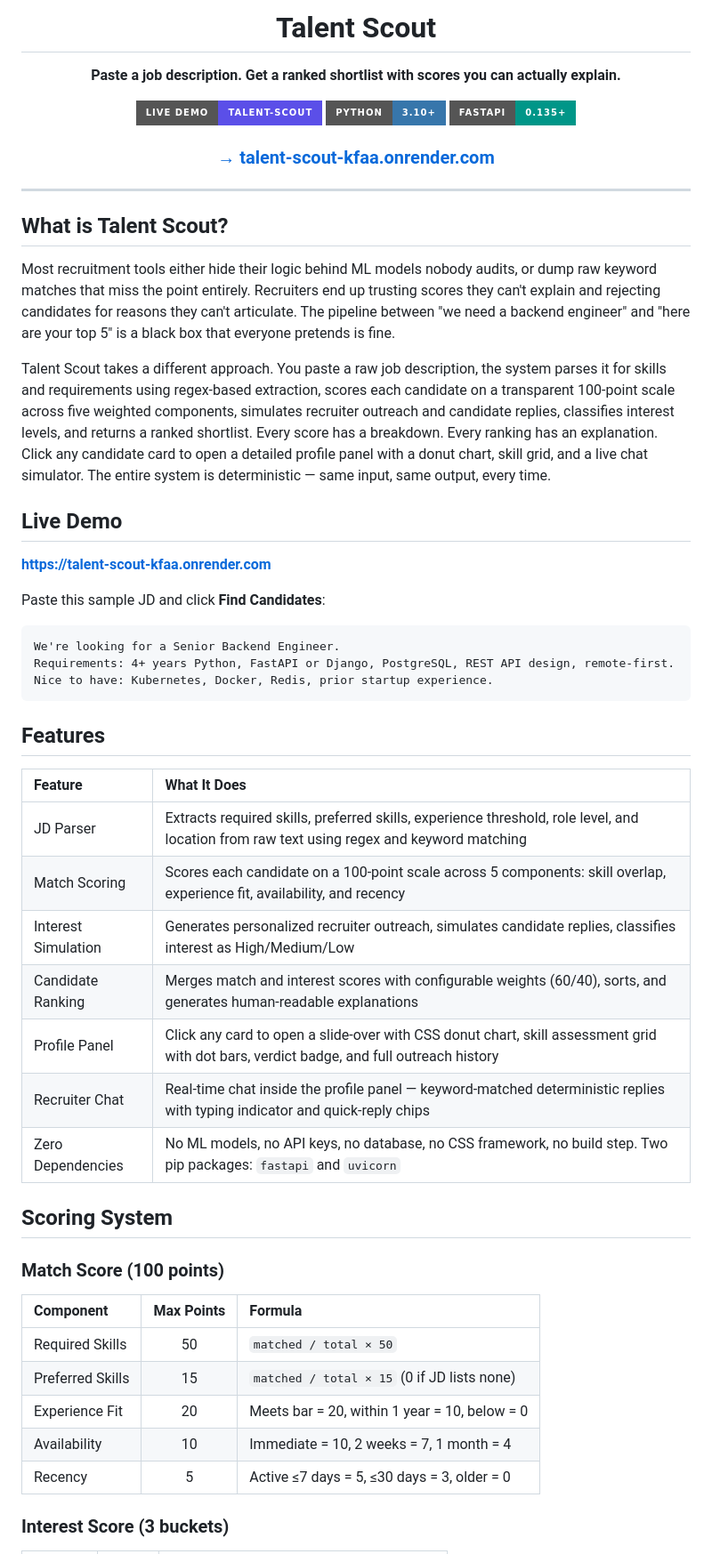
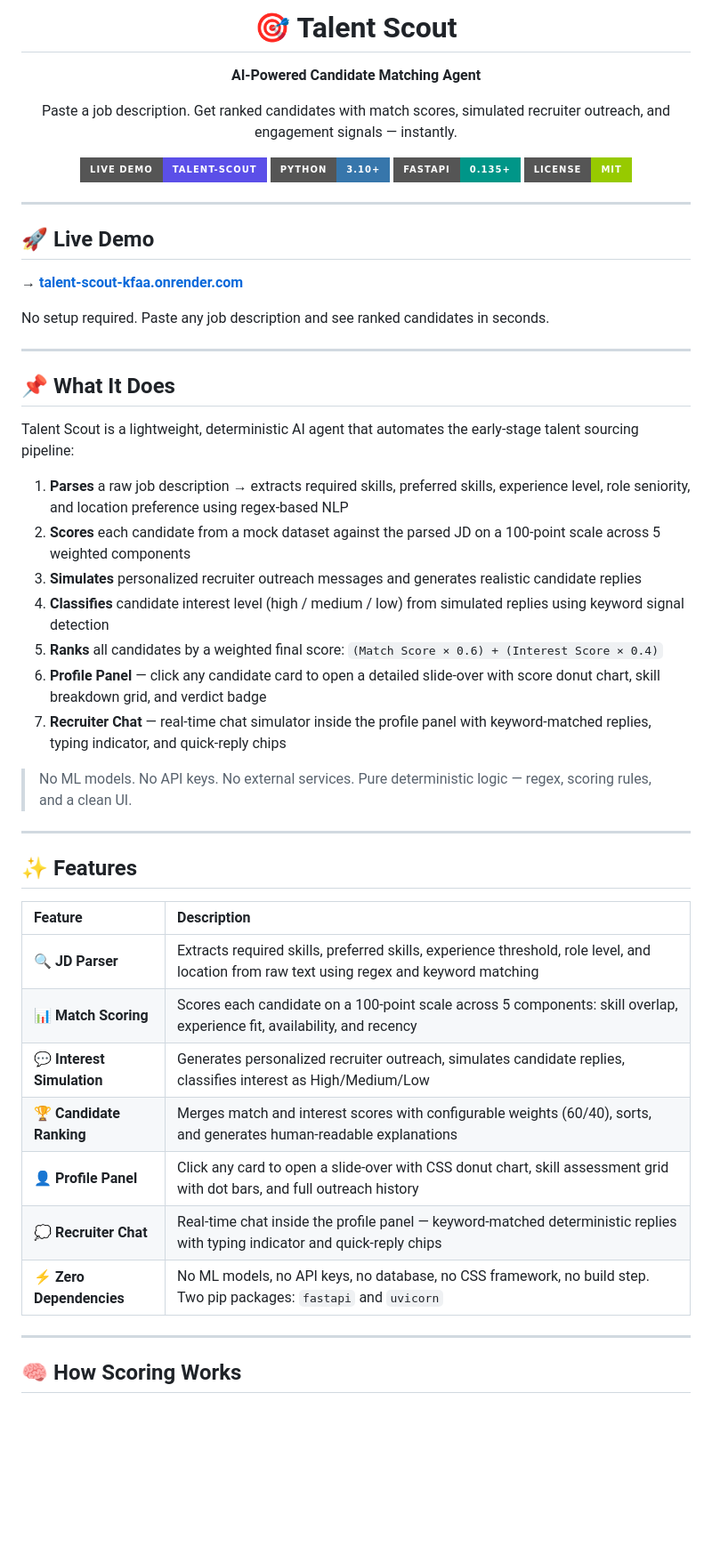
Before and after one commit to PATNALAMAHESHCHANDRAMOULI/-talent-scout, a Markdown page: README.md, the part around one of its changes. Shown at 89% size. Rendered like a GitHub page; badges without logos; blank space fills up the shorter version.

Commit message:
Revise README for improved presentation and details
Updated README to enhance clarity and add new features.

````diff
--- a/README.md
+++ b/README.md
@@ -1,60 +1,57 @@
 <div align="center">
 
-# Talent Scout
+# 🎯 Talent Scout
 
-**Paste a job description. Get a ranked shortlist with scores you can actually explain.**
+**AI-Powered Candidate Matching Agent**
+
+Paste a job description. Get ranked candidates with match scores, simulated recruiter outreach, and engagement signals — instantly.
 
 [![Live Demo](https://img.shields.io/badge/Live_Demo-talent--scout-5B4FE8?style=for-the-badge&logo=render&logoColor=white)](https://talent-scout-kfaa.onrender.com/)
 [![Python](https://img.shields.io/badge/Python-3.10+-3776AB?style=for-the-badge&logo=python&logoColor=white)](https://python.org)
 [![FastAPI](https://img.shields.io/badge/FastAPI-0.135+-009688?style=for-the-badge&logo=fastapi&logoColor=white)](https://fastapi.tiangolo.com)
-
-### **[→ talent-scout-kfaa.onrender.com](https://talent-scout-kfaa.onrender.com/)**
+[![License](https://img.shields.io/badge/License-MIT-green?style=for-the-badge)](LICENSE)
 
 </div>
 
 ---
 
-## What is Talent Scout?
+## 🚀 Live Demo
 
-Most recruitment tools either hide their logic behind ML models nobody audits, or dump raw keyword matches that miss the point entirely. Recruiters end up trusting scores they can't explain and rejecting candidates for reasons they can't articulate. The pipeline between "we need a backend engineer" and "here are your top 5" is a black box that everyone pretends is fine.
+**→ [talent-scout-kfaa.onrender.com](https://talent-scout-kfaa.onrender.com/)**
 
-Talent Scout takes a different approach. You paste a raw job description, the system parses it for skills and requirements using regex-based extraction, scores each candidate on a transparent 100-point scale across five weighted components, simulates recruiter outreach and candidate replies, classifies interest levels, and returns a ranked shortlist. Every score has a breakdown. Every ranking has an explanation. Click any candidate card to open a detailed profile panel with a donut chart, skill grid, and a live chat simulator. The entire system is deterministic — same input, same output, every time.
+No setup required. Paste any job description and see ranked candidates in seconds.
 
-## Live Demo
+---
 
-**[https://talent-scout-kfaa.onrender.com](https://talent-scout-kfaa.onrender.com/)**
+## 📌 What It Does
 
-Paste this sample JD and click **Find Candidates**:
+Talent Scout is a lightweight, deterministic AI agent that automates the early-stage talent sourcing pipeline:
 
-```
-We're looking for a Senior Backend Engineer.
-Requirements: 4+ years Python, FastAPI or Django, PostgreSQL, REST API design, remote-first.
-Nice to have: Kubernetes, Docker, Redis, prior startup experience.
-```
+1. **Parses** a raw job description → extracts required skills, preferred skills, experience level, role seniority, and location preference using regex-based NLP
+2. **Scores** each candidate from a mock dataset against the parsed JD on a 100-point scale across 5 weighted components
+3. **Simulates** personalized recruiter outreach messages and generates realistic candidate replies
+4. **Classifies** candidate interest level (high / medium / low) from simulated replies using keyword signal detection
+5. **Ranks** all candidates by a weighted final score: `(Match Score × 0.6) + (Interest Score × 0.4)`
+6. **Profile Panel** — click any candidate card to open a detailed slide-over with score donut chart, skill breakdown grid, and verdict badge
+7. **Recruiter Chat** — real-time chat simulator inside the profile panel with keyword-matched replies, typing indicator, and quick-reply chips
 
-## Features
+> No ML models. No API keys. No external services. Pure deterministic logic — regex, scoring rules, and a clean UI.
 
-| Feature                | What It Does                                                                                       |
-|:-----------------------|:---------------------------------------------------------------------------------------------------|
-| JD Parser              | Extracts required skills, preferred skills, experience threshold, role level, and location from raw text using regex and keyword matching |
-| Match Scoring          | Scores each candidate on a 100-point scale across 5 components: skill overlap, experience fit, availability, and recency               |
-| Interest Simulation    | Generates personalized recruiter outreach, simulates candidate replies, classifies interest as High/Medium/Low                          |
-| Candidate Ranking      | Merges match and interest scores with configurable weights (60/40), sorts, and generates human-readable explanations                    |
-| Profile Panel          | Click any card to open a slide-over with CSS donut chart, skill assessment grid with dot bars, verdict badge, and full outreach history |
-| Recruiter Chat         | Real-time chat inside the profile panel — keyword-matched deterministic replies with typing indicator and quick-reply chips             |
-| Zero Dependencies      | No ML models, no API keys, no database, no CSS framework, no build step. Two pip packages: `fastapi` and `uvicorn`                     |
+---
 
-## Scoring System
+## ✨ Features
 
-### Match Score (100 points)
+| Feature | Description |
+|:---|:---|
+| **🔍 JD Parser** | Extracts required skills, preferred skills, experience threshold, role level, and location from raw text using regex and keyword matching |
+| **📊 Match Scoring** | Scores each candidate on a 100-point scale across 5 components: skill overlap, experience fit, availability, and recency |
+| **💬 Interest Simulation** | Generates personalized recruiter outreach, simulates candidate replies, classifies interest as High/Medium/Low |
+| **🏆 Candidate Ranking** | Merges match and interest scores with configurable weights (60/40), sorts, and generates human-readable explanations |
+| **👤 Profile Panel** | Click any card to open a slide-over with CSS donut chart, skill assessment grid with dot bars, and full outreach history |
+| **💭 Recruiter Chat** | Real-time chat inside the profile panel — keyword-matched deterministic replies with typing indicator and quick-reply chips |
+| **⚡ Zero Dependencies** | No ML models, no API keys, no database, no CSS framework, no build step. Two pip packages: `fastapi` and `uvicorn` |
 
-| Component          | Max Points | Formula                                                        |
-|:-------------------|:----------:|:---------------------------------------------------------------|
-| Required Skills    |     50     | `matched / total × 50`                                        |
-| Preferred Skills   |     15     | `matched / total × 15` (0 if JD lists none)                   |
-| Experience Fit     |     20     | Meets bar = 20, within 1 year = 10, below = 0                 |
-| Availability       |     10     | Immediate = 10, 2 weeks = 7, 1 month = 4                      |
-| Recency            |      5     | Active ≤7 days = 5, ≤30 days = 3, older = 0                   |
+---
 
-### Interest Score (3 buckets)
+## 🧠 How Scoring Works
 
````
Also changed, not shown: other parts of README.md (+135 -57 lines).
